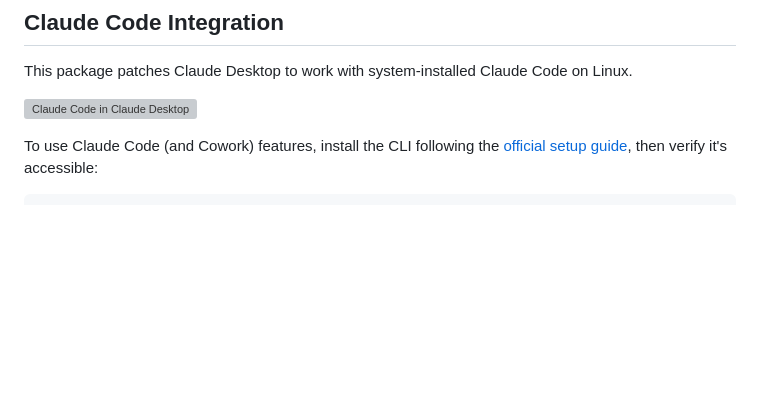
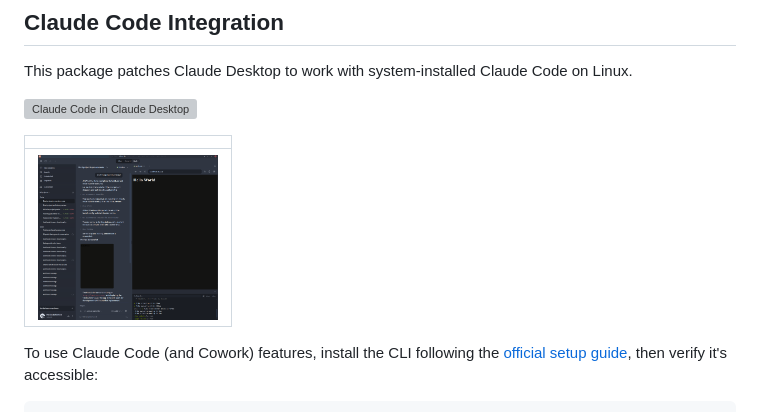
Before and after one commit to patrickjaja/claude-desktop-bin, a Markdown page: README.md, the part around the change. Drawn GitHub-style; pictures changed too: cc_in_cd_preview.png (added); blank space fills up the shorter version; grey boxes are pictures that could not be loaded.

Commit message:
Add Claude Code preview screenshot to README

````diff
--- a/README.md
+++ b/README.md
@@ -290,6 +290,10 @@ This package patches Claude Desktop to work with system-installed Claude Code on
 
 ![Claude Code in Claude Desktop](cc_in_cd.png)
 
+| |
+|:---:|
+| <img src="cc_in_cd_preview.png" width="180"> |
+
 To use Claude Code (and Cowork) features, install the CLI following the [official setup guide](https://code.claude.com/docs/en/setup), then verify it's accessible:
 ```bash
 which claude  # e.g. ~/.local/bin/claude, /usr/bin/claude, /usr/local/bin/claude
````
